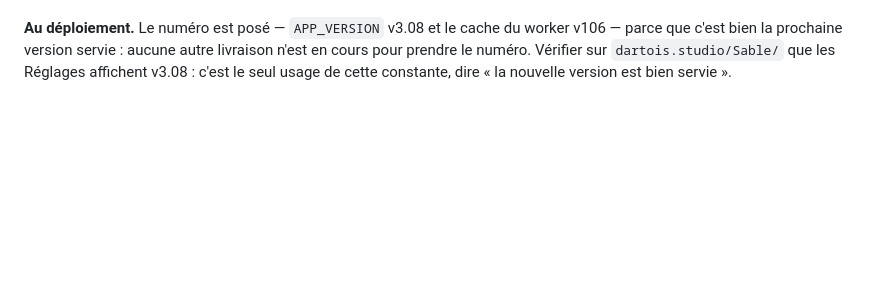
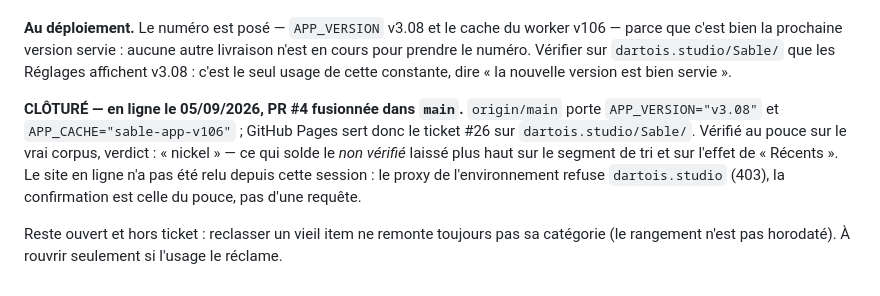
Before and after one commit to dartois-studio/Sable, a Markdown page: docs/suivi-mobile.md, the part around the change. Drawn GitHub-style; blank space fills up the shorter version.

Commit message:
docs: cloturer le ticket #26 dans le suivi mobile
PR #4 fusionnee, main porte APP_VERSION v3.08 et le cache v106 : le tri par
dernier usage est servi en ligne. Le non-verifie laisse a la livraison (segment
de tri, effet de Recents sur une vraie pile) est solde par le jugement au pouce.

Co-Authored-By: Claude Opus 5 <noreply@anthropic.com>
Claude-Session: https://claude.ai/code/session_01QuUTs4TLXG2LsQ4s7yLP5c

```diff
--- a/docs/suivi-mobile.md
+++ b/docs/suivi-mobile.md
@@ -91,3 +91,15 @@ worker v106 — parce que c'est bien la prochaine version servie : aucune autre
 livraison n'est en cours pour prendre le numéro. Vérifier sur
 `dartois.studio/Sable/` que les Réglages affichent v3.08 : c'est le seul usage
 de cette constante, dire « la nouvelle version est bien servie ».
+
+**CLÔTURÉ — en ligne le 05/09/2026, PR #4 fusionnée dans `main`.**
+`origin/main` porte `APP_VERSION="v3.08"` et `APP_CACHE="sable-app-v106"` ;
+GitHub Pages sert donc le ticket #26 sur `dartois.studio/Sable/`. Vérifié au
+pouce sur le vrai corpus, verdict : « nickel » — ce qui solde le *non vérifié*
+laissé plus haut sur le segment de tri et sur l'effet de « Récents ». Le site en
+ligne n'a pas été relu depuis cette session : le proxy de l'environnement refuse
+`dartois.studio` (403), la confirmation est celle du pouce, pas d'une requête.
+
+Reste ouvert et hors ticket : reclasser un vieil item ne remonte toujours pas sa
+catégorie (le rangement n'est pas horodaté). À rouvrir seulement si l'usage le
+réclame.
```
